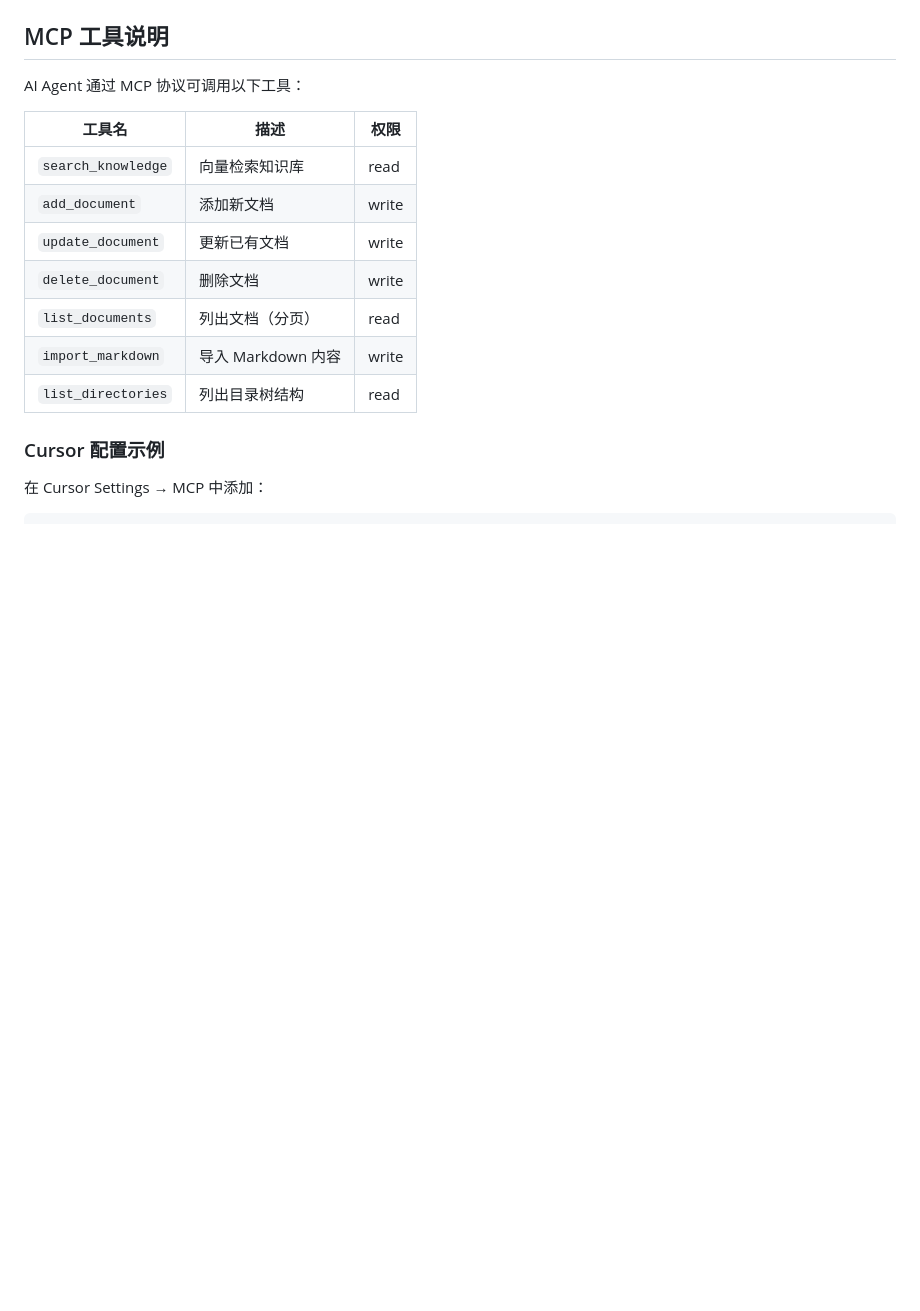
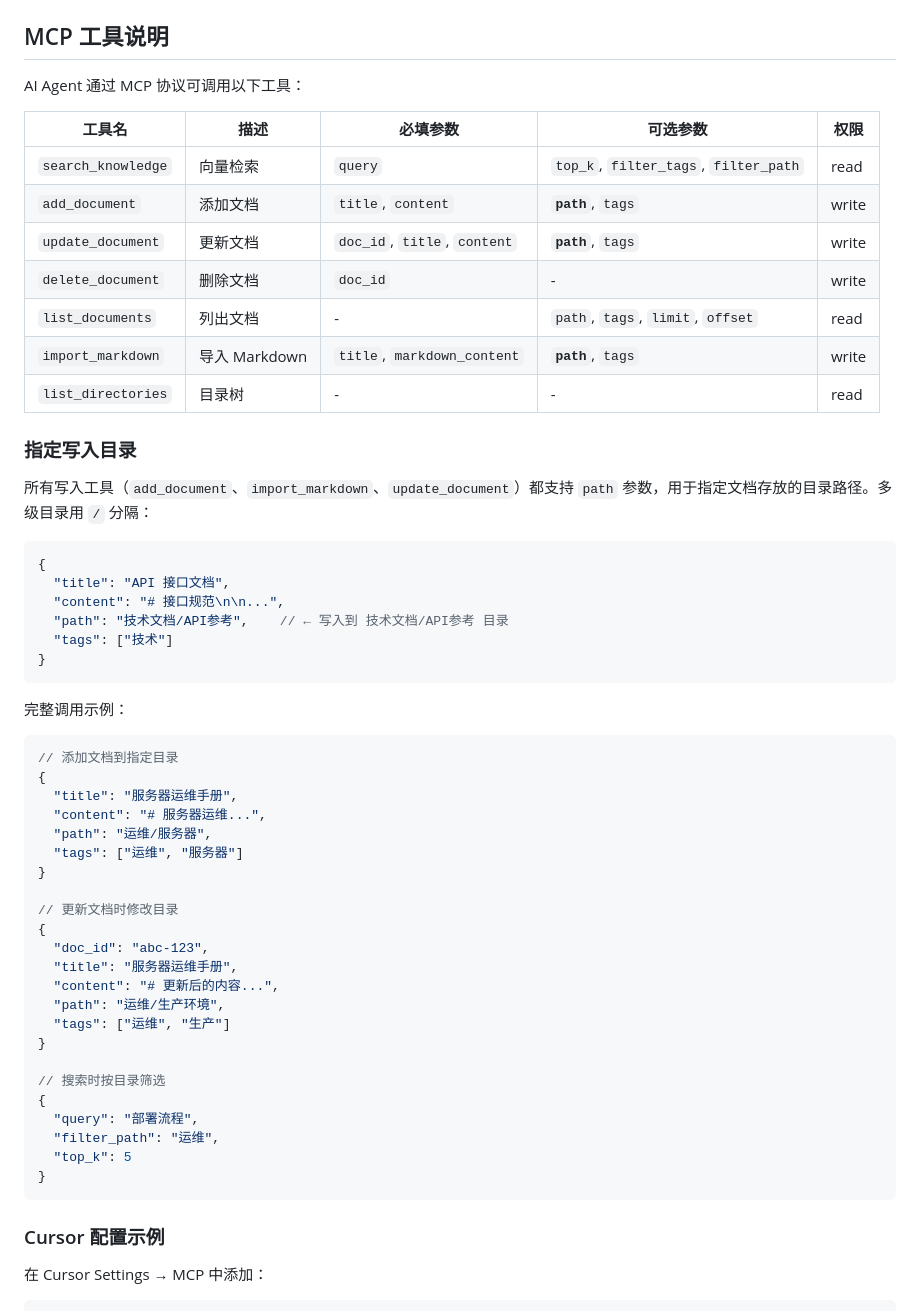
Before and after one commit to KingDevatil/knowledge-base-management, a Markdown page: README.md, the part around the change. Rendered like a GitHub page; blank space fills up the shorter version.

Commit message:
Document MCP path parameter for write operations
- Add full parameter table for all MCP tools (required/optional)
- Add usage examples for specifying path on write operations
- Add search filter_path example

````diff
--- a/README.md
+++ b/README.md
@@ -280,15 +280,56 @@ openssl req -x509 -nodes -days 365 -newkey rsa:2048 \
 
 AI Agent 通过 MCP 协议可调用以下工具：
 
-| 工具名 | 描述 | 权限 |
-|--------|------|------|
-| `search_knowledge` | 向量检索知识库 | read |
-| `add_document` | 添加新文档 | write |
-| `update_document` | 更新已有文档 | write |
-| `delete_document` | 删除文档 | write |
-| `list_documents` | 列出文档（分页） | read |
-| `import_markdown` | 导入 Markdown 内容 | write |
-| `list_directories` | 列出目录树结构 | read |
+| 工具名 | 描述 | 必填参数 | 可选参数 | 权限 |
+|--------|------|---------|---------|------|
+| `search_knowledge` | 向量检索 | `query` | `top_k`, `filter_tags`, `filter_path` | read |
+| `add_document` | 添加文档 | `title`, `content` | **`path`**, `tags` | write |
+| `update_document` | 更新文档 | `doc_id`, `title`, `content` | **`path`**, `tags` | write |
+| `delete_document` | 删除文档 | `doc_id` | - | write |
+| `list_documents` | 列出文档 | - | `path`, `tags`, `limit`, `offset` | read |
+| `import_markdown` | 导入 Markdown | `title`, `markdown_content` | **`path`**, `tags` | write |
+| `list_directories` | 目录树 | - | - | read |
+
+### 指定写入目录
+
+所有写入工具（`add_document`、`import_markdown`、`update_document`）都支持 `path` 参数，用于指定文档存放的目录路径。多级目录用 `/` 分隔：
+
+```json
+{
+  "title": "API 接口文档",
+  "content": "# 接口规范\n\n...",
+  "path": "技术文档/API参考",    // ← 写入到 技术文档/API参考 目录
+  "tags": ["技术"]
+}
+```
+
+完整调用示例：
+
+```json
+// 添加文档到指定目录
+{
+  "title": "服务器运维手册",
+  "content": "# 服务器运维...",
+  "path": "运维/服务器",
+  "tags": ["运维", "服务器"]
+}
+
+// 更新文档时修改目录
+{
+  "doc_id": "abc-123",
+  "title": "服务器运维手册",
+  "content": "# 更新后的内容...",
+  "path": "运维/生产环境",
+  "tags": ["运维", "生产"]
+}
+
+// 搜索时按目录筛选
+{
+  "query": "部署流程",
+  "filter_path": "运维",
+  "top_k": 5
+}
+```
 
 ### Cursor 配置示例
 
````
